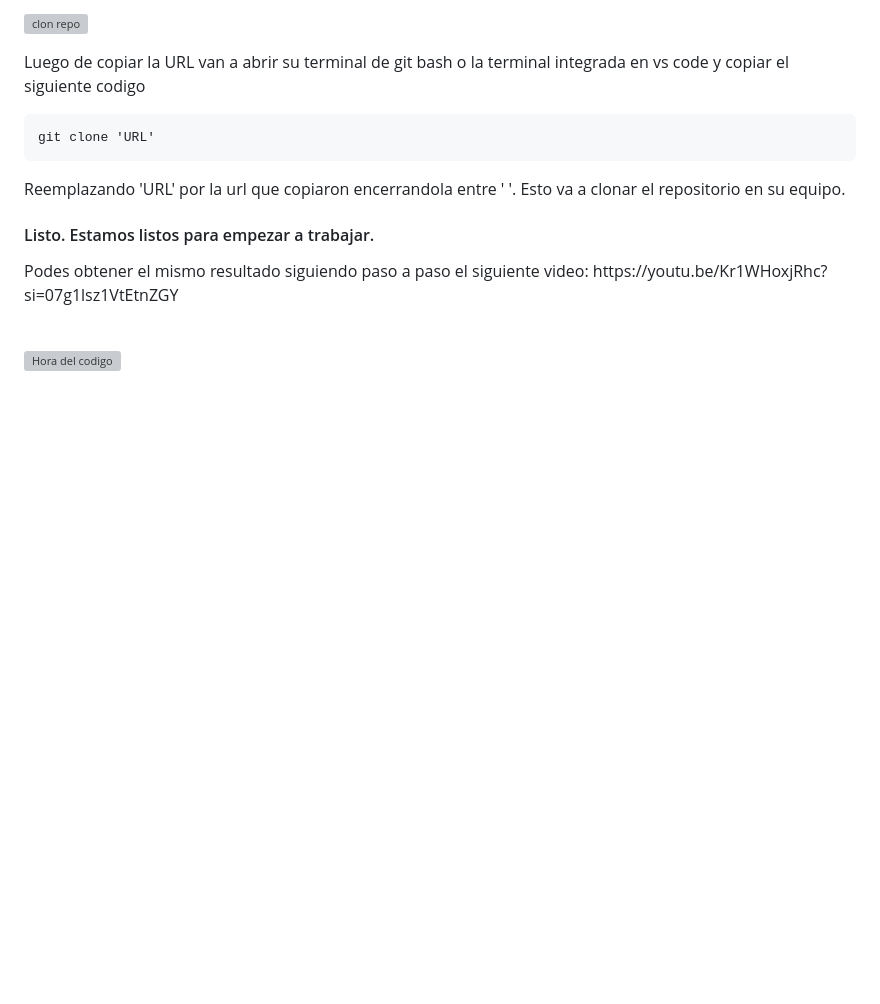
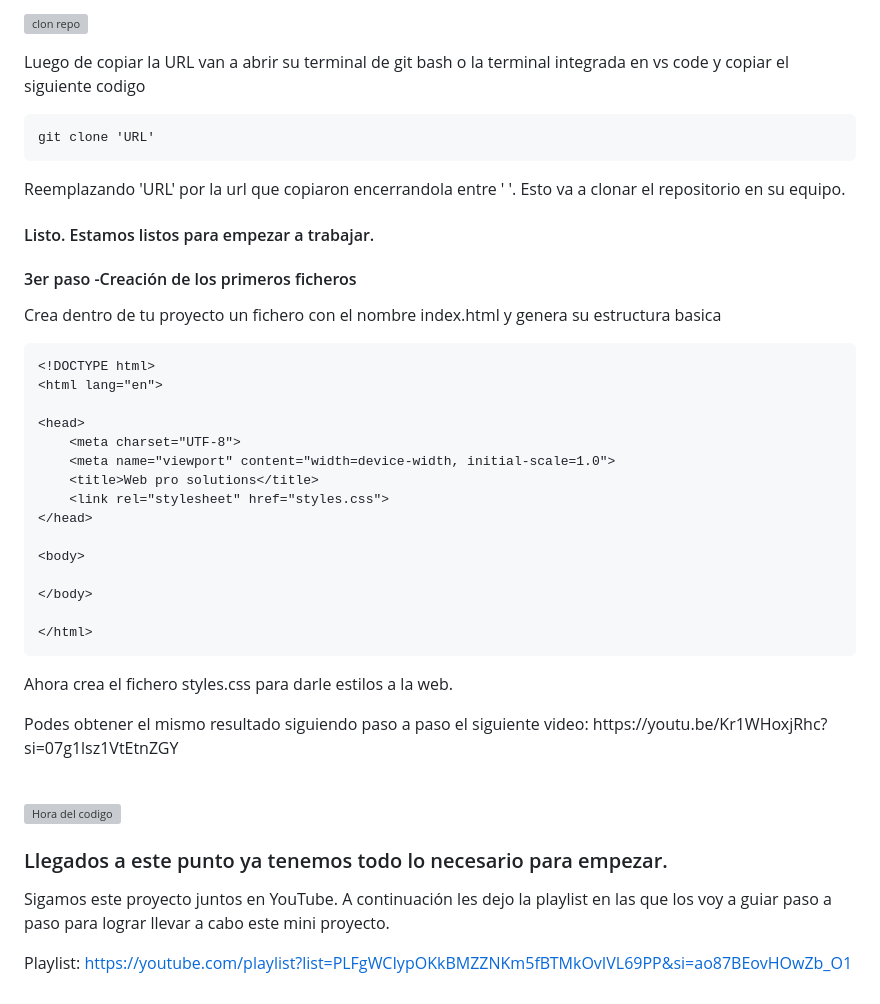
Before and after one commit to jonadeveloper/tutorialLandingPage, a Markdown page: README.md, the part around the change. GitHub-like rendering; blank space fills up the shorter version; grey boxes are pictures that could not be loaded.

````diff
--- a/README.md
+++ b/README.md
@@ -63,7 +63,36 @@ git clone 'URL'
 
 <h4>Listo. Estamos listos para empezar a trabajar.</h4>
 
+<h4>3er paso -Creación de los primeros ficheros</h4>
+
+<p>Crea dentro de tu proyecto un fichero con el nombre index.html y genera su estructura basica</p>
+
+```html
+<!DOCTYPE html>
+<html lang="en">
+
+<head>
+    <meta charset="UTF-8">
+    <meta name="viewport" content="width=device-width, initial-scale=1.0">
+    <title>Web pro solutions</title>
+    <link rel="stylesheet" href="styles.css">
+</head>
+
+<body>
+
+</body>
+
+</html>
+```
+<p>Ahora crea el fichero styles.css para darle estilos a la web.
+  <br>
 <p>Podes obtener el mismo resultado siguiendo paso a paso el siguiente video: https://youtu.be/Kr1WHoxjRhc?si=07g1lsz1VtEtnZGY</p>
 <br>
 
 ![Hora del codigo](https://github.com/jonadeveloper/tutorialLandingPage/assets/59519580/ab5a5b7c-eace-4c2b-9b0b-7481b483bbc5)
+
+<h3>Llegados a este punto ya tenemos todo lo necesario para empezar.</h3>
+
+<p>Sigamos este proyecto juntos en YouTube. A continuación les dejo la playlist en las que los voy a guiar paso a paso para lograr llevar a cabo este mini proyecto.</p>
+
+Playlist: https://youtube.com/playlist?list=PLFgWCIypOKkBMZZNKm5fBTMkOvIVL69PP&si=ao87BEovHOwZb_O1
````
